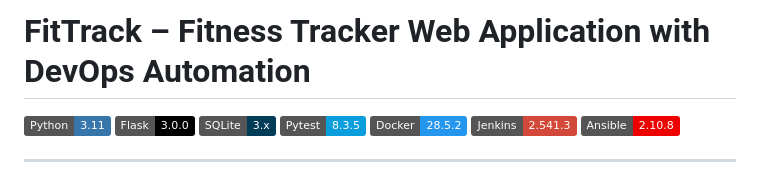
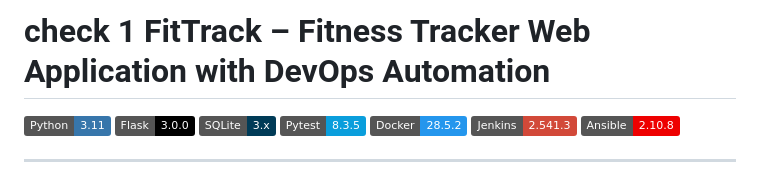
Before and after one commit to Pavithiran10/devops_cat, a Markdown page: README.md, the part around the change. Rendered like a GitHub page; badges without logos.

```diff
--- a/README.md
+++ b/README.md
@@ -1,4 +1,4 @@
-# FitTrack – Fitness Tracker Web Application with DevOps Automation
+# check 1 FitTrack – Fitness Tracker Web Application with DevOps Automation
 
 [![Python](https://img.shields.io/badge/Python-3.11-3776AB?logo=python&logoColor=white)](https://www.python.org/)
 [![Flask](https://img.shields.io/badge/Flask-3.0.0-000000?logo=flask&logoColor=white)](https://flask.palletsprojects.com/)
```
